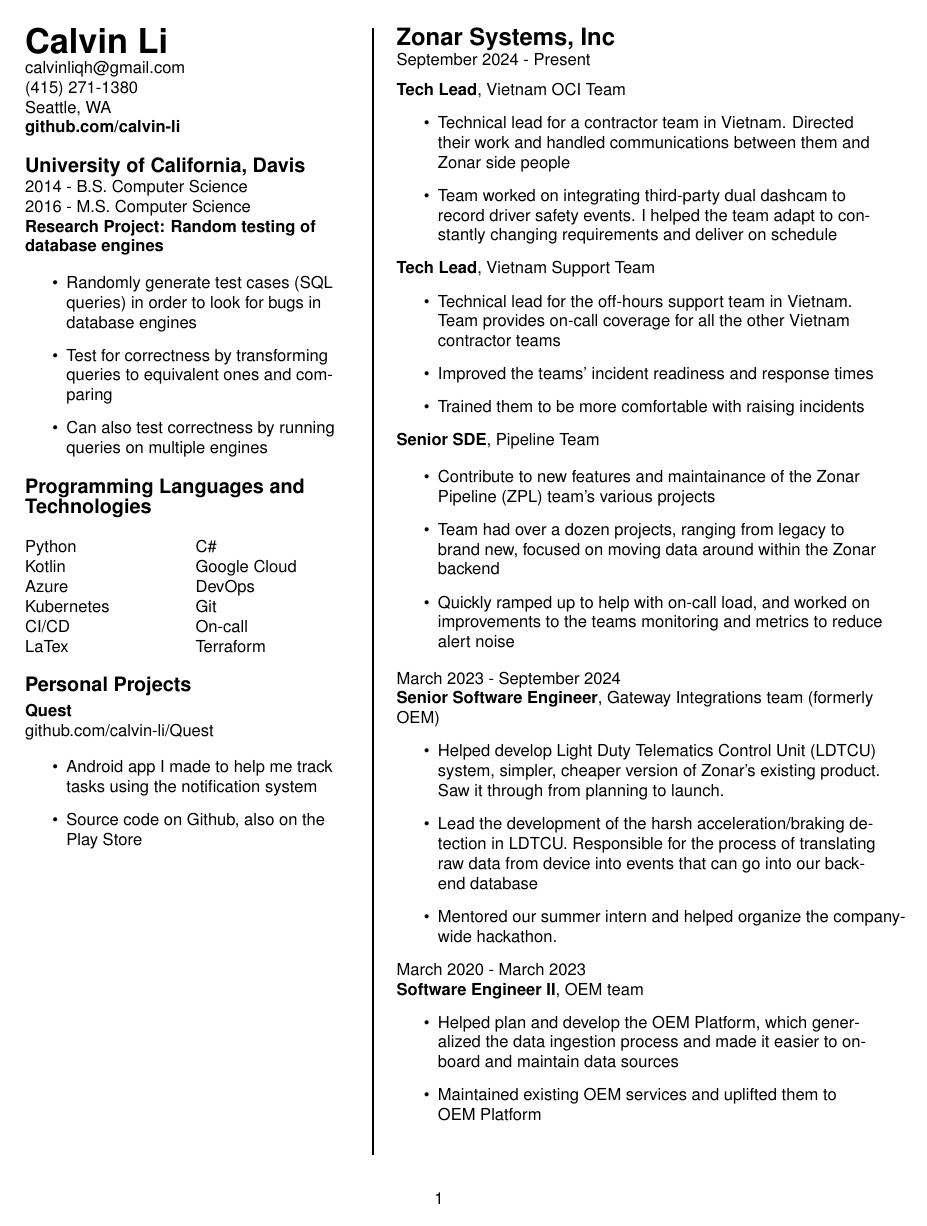
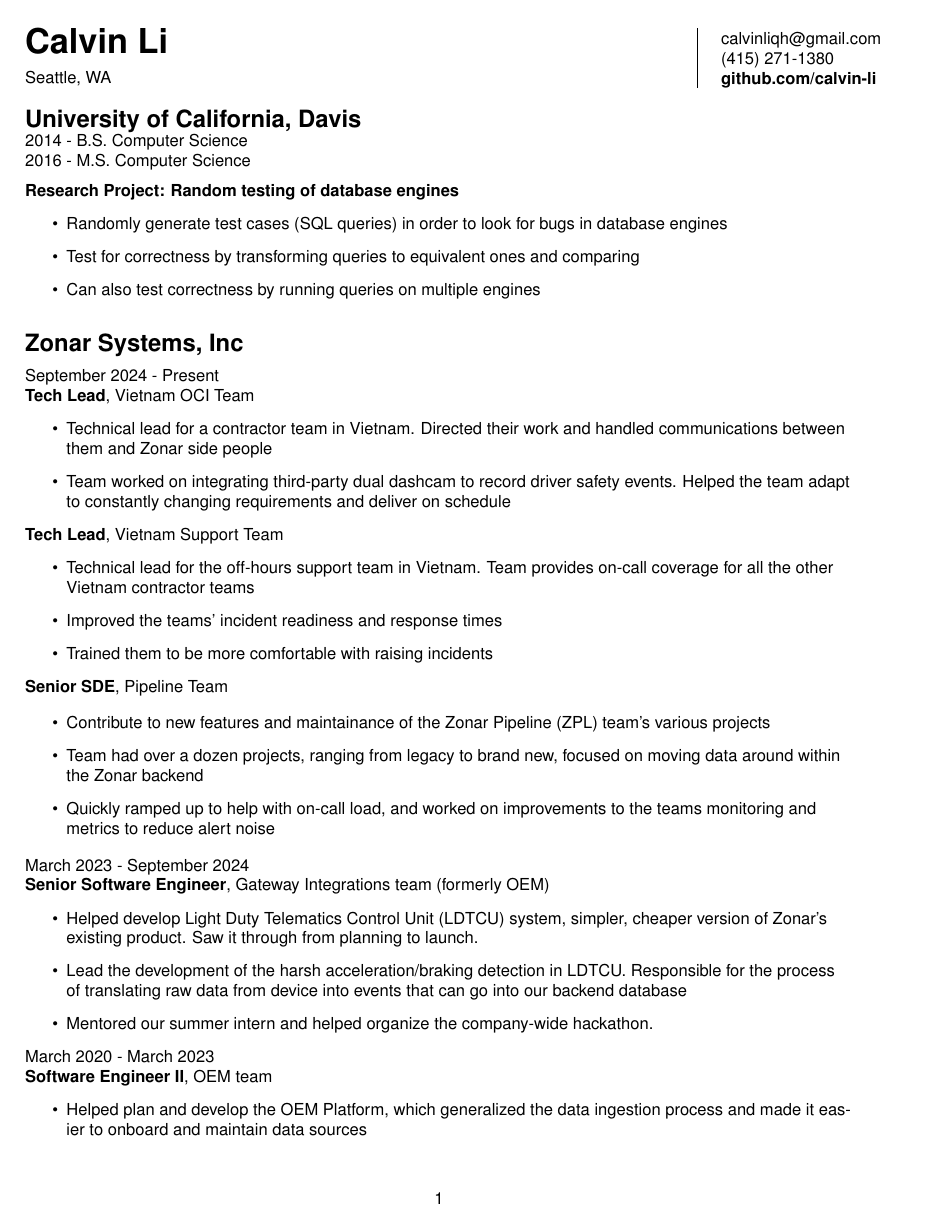
Before and after one commit to calvin-li/-resume-, a LaTeX CV (resume.tex): page 1 of 2. Compiled offline with pdfLaTeX.

Commit message:
reformatted to one column

```diff
--- a/resume.tex
+++ b/resume.tex
@@ -7,79 +7,50 @@
 \usepackage{multicol}
 
 \begin{document}
-\columnratio{0.4} \begin{paracol}{2}
+\columnratio{0.8}\begin{paracol}{2}
 
     {\huge\textbf{Calvin Li}}
-    \\
+    \\\medskip
+     Seattle, WA
+
+    \setlength{\columnsep}{1cm}
+    \setlength{\columnseprule}{1px}
+    \switchcolumn
+
     calvinliqh@gmail.com
     \\
     (415) 271-1380
     \\
-    Seattle, WA
-    \\
     \textbf{github.com/calvin-li}
 
-    \bigskip
+\end{paracol}
 
-    {\large \textbf{University of California, Davis}}
+\bigskip
+
+    {\Large \textbf{University of California, Davis}}
     \\
     2014 - B.S. Computer Science
     \\
     2016 - M.S. Computer Science
-
+    \\
+    \medskip
     \textbf{Research Project: Random testing of database engines}
-    \\
     \begin{itemize}
         \item Randomly generate test cases (SQL queries) in order to look for bugs in database engines
         \item Test for correctness by transforming queries to equivalent ones and comparing
         \item Can also test correctness by running queries on multiple engines
     \end{itemize}
 
-    {\large \textbf{Programming Languages and \\Technologies}}
-
-    \setlength{\columnseprule}{0cm}
-
-    \begin{multicols}{2}
-        Python\\
-        Kotlin\\
-        Azure\\
-        Kubernetes\\
-        CI/CD\\
-        LaTex\\
-
-        C\#\\
-        Google Cloud\\
-        DevOps\\
-        Git\\
-        On-call\\
-        Terraform\\
-    \end{multicols}
-
-    {\large \textbf{Personal Projects}}
-    \smallskip \\
-    \textbf{Quest}
-    \\
-    github.com/calvin-li/Quest
-    \\
-    \begin{itemize}
-        \item Android app I made to help me track tasks using the notification system
-        \item Source code on Github, also on the Play Store
-    \end{itemize}
-
-    \setlength{\columnsep}{1cm}
-    \setlength{\columnseprule}{1px}
-    \switchcolumn
-
     \bigskip
     {\Large \textbf{Zonar Systems, Inc}}
+    \medskip
 
-
-   September 2024 - Present\\
-   \medskip
-   \textbf{Tech Lead}, Vietnam OCI Team
-   \begin{itemize}
+    September 2024 - Present
+    \\
+    \textbf{Tech Lead}, Vietnam OCI Team
+    \begin{itemize}
         \item Technical lead for a contractor team in Vietnam. Directed their work and handled communications between them and Zonar side people
-        \item Team worked on integrating third-party dual dashcam to record driver safety events. I helped the team adapt to constantly changing requirements and deliver on schedule
+        \item Team worked on integrating third-party dual dashcam to record driver safety events. Helped the team adapt to constantly changing requirements and deliver on schedule
     \end{itemize}
     \textbf{Tech Lead}, Vietnam Support Team
     \begin{itemize}
@@ -145,4 +114,3 @@
         \item Added fingerprint authentication and Apple Watch integration
     \end{itemize}
 
-\end{paracol}
```
Also changed, not shown: resume.pdf, resume.tex (43 more changed lines).
